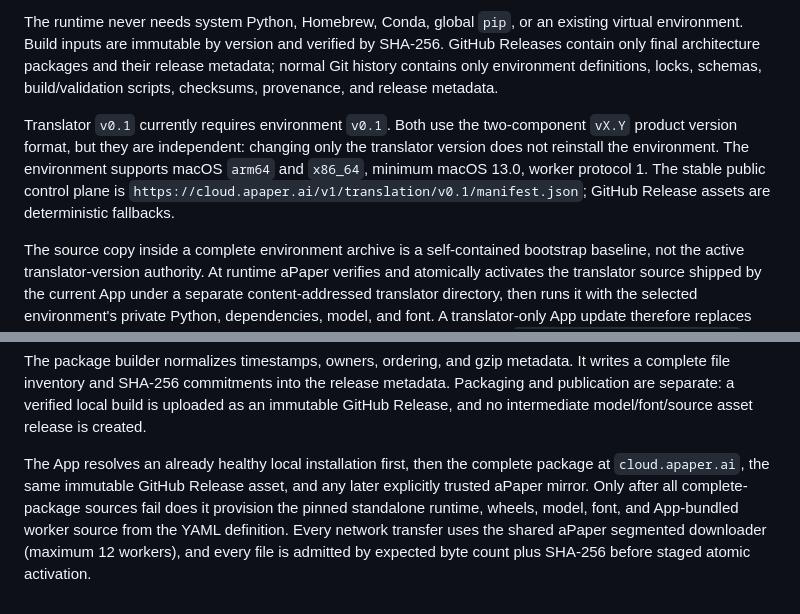
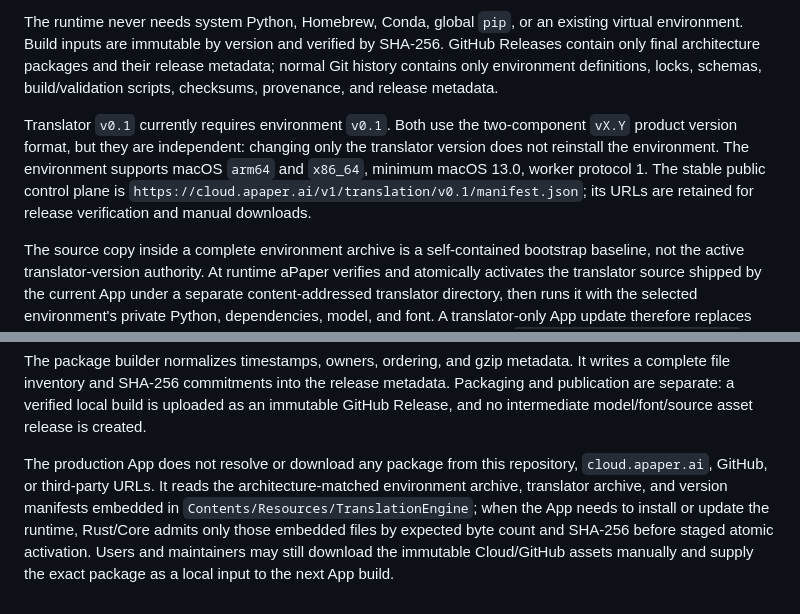
Before and after one commit to YociLam/aPaper-Cloud, a Markdown page: translation-engine/README.md, 2 parts joined by grey strips. Rendered like a GitHub page.

```diff
--- a/translation-engine/README.md
+++ b/translation-engine/README.md
@@ -4,7 +4,7 @@ This directory defines and validates the architecture-specific aPaper Translatio
 
 The runtime never needs system Python, Homebrew, Conda, global `pip`, or an existing virtual environment. Build inputs are immutable by version and verified by SHA-256. GitHub Releases contain only final architecture packages and their release metadata; normal Git history contains only environment definitions, locks, schemas, build/validation scripts, checksums, provenance, and release metadata.
 
-Translator `v0.1` currently requires environment `v0.1`. Both use the two-component `vX.Y` product version format, but they are independent: changing only the translator version does not reinstall the environment. The environment supports macOS `arm64` and `x86_64`, minimum macOS 13.0, worker protocol 1. The stable public control plane is `https://cloud.apaper.ai/v1/translation/v0.1/manifest.json`; GitHub Release assets are deterministic fallbacks.
+Translator `v0.1` currently requires environment `v0.1`. Both use the two-component `vX.Y` product version format, but they are independent: changing only the translator version does not reinstall the environment. The environment supports macOS `arm64` and `x86_64`, minimum macOS 13.0, worker protocol 1. The stable public control plane is `https://cloud.apaper.ai/v1/translation/v0.1/manifest.json`; its URLs are retained for release verification and manual downloads.
 
 The source copy inside a complete environment archive is a self-contained bootstrap baseline, not the active translator-version authority. At runtime aPaper verifies and atomically activates the translator source shipped by the current App under a separate content-addressed translator directory, then runs it with the selected environment's private Python, dependencies, model, and font. A translator-only App update therefore replaces only that translator directory; an environment download occurs only when `required_environment_version`, environment compatibility, integrity, or health requires it.
 
@@ -35,4 +35,10 @@ python3.12 scripts/build-translation-engine-environment.py \
 
 The package builder normalizes timestamps, owners, ordering, and gzip metadata. It writes a complete file inventory and SHA-256 commitments into the release metadata. Packaging and publication are separate: a verified local build is uploaded as an immutable GitHub Release, and no intermediate model/font/source asset release is created.
 
-The App resolves an already healthy local installation first, then the complete package at `cloud.apaper.ai`, the same immutable GitHub Release asset, and any later explicitly trusted aPaper mirror. Only after all complete-package sources fail does it provision the pinned standalone runtime, wheels, model, font, and App-bundled worker source from the YAML definition. Every network transfer uses the shared aPaper segmented downloader (maximum 12 workers), and every file is admitted by expected byte count plus SHA-256 before staged atomic activation.
+The production App does not resolve or download any package from this repository, `cloud.apaper.ai`,
+GitHub, or third-party URLs. It reads the architecture-matched environment archive, translator
+archive, and version manifests embedded in `Contents/Resources/TranslationEngine`; when the App
+needs to install or update the runtime, Rust/Core admits only those embedded files by expected byte
+count and SHA-256 before staged atomic activation. Users and maintainers may still download the
+immutable Cloud/GitHub assets manually and supply the exact package as a local input to the next
+App build.
```
Also changed, not shown: README.md (+20 -5 lines), README.zh-CN.md (+15 -4 lines).
